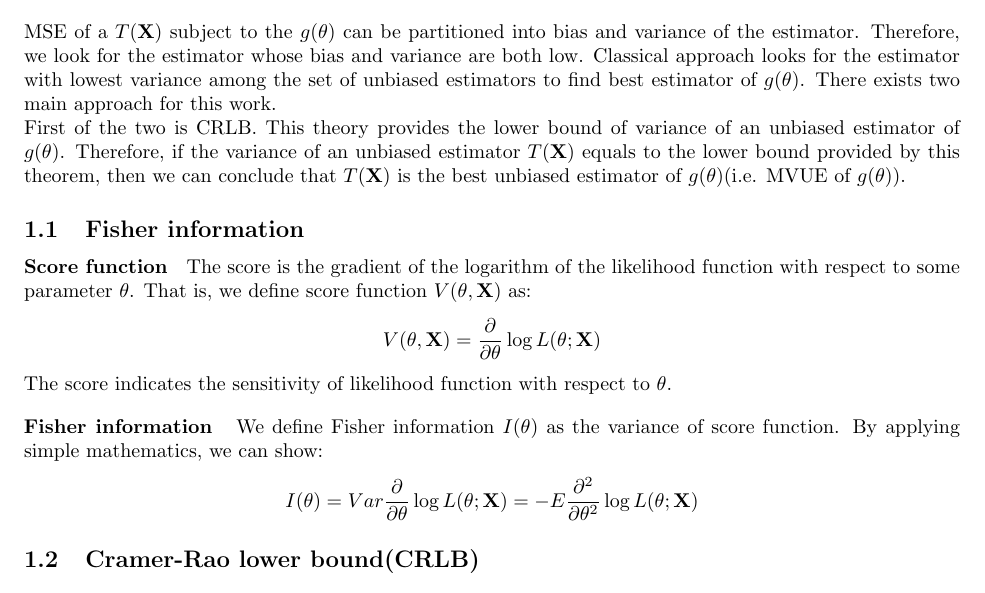
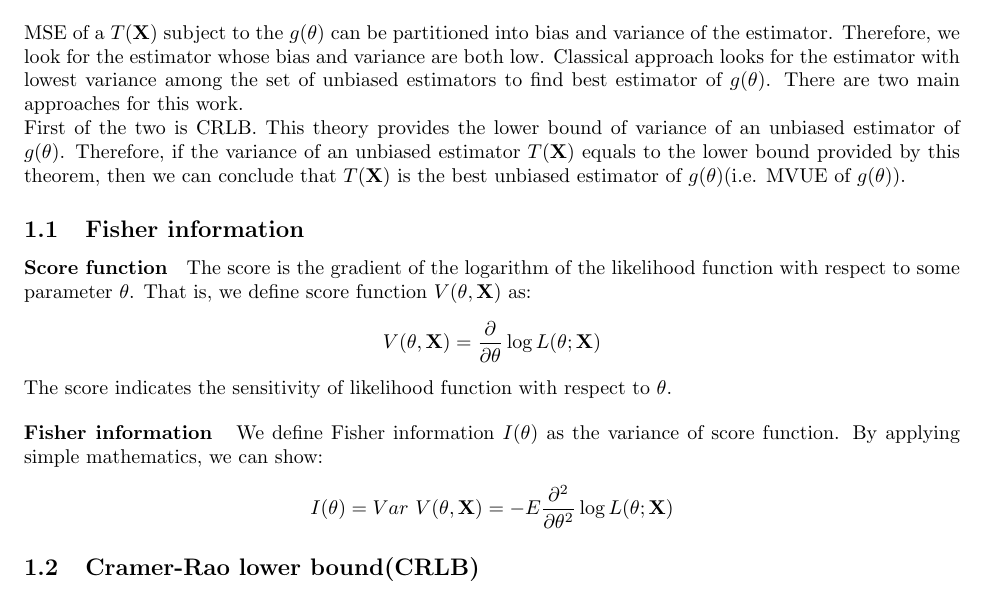
Before and after one commit to TheSunsik/attic, a LaTeX document (LaTeX_Documentation/Classics on Point estimator.tex): part of page 1 of 2, cut so that both start at the same text. Compiled offline with pdfLaTeX.

Commit message:
Typo correction

```diff
--- a/LaTeX_Documentation/Classics on Point estimator.tex
+++ b/LaTeX_Documentation/Classics on Point estimator.tex
@@ -19,7 +19,7 @@ Classics on Point estimator \\
 \maketitle
 
 \section{Cramer-Rao lower bound}
-MSE of a $T(\textbf{X})$ subject to the $g(\theta)$ can be partitioned into bias and variance of the estimator. Therefore, we look for the estimator whose bias and variance are both low. Classical approach looks for the estimator with lowest variance among the set of unbiased estimators to find best estimator of $g(\theta)$. There exists two main approach for this work.
+MSE of a $T(\textbf{X})$ subject to the $g(\theta)$ can be partitioned into bias and variance of the estimator. Therefore, we look for the estimator whose bias and variance are both low. Classical approach looks for the estimator with lowest variance among the set of unbiased estimators to find best estimator of $g(\theta)$. There are two main approaches for this work.
 
 \noindent First of the two is CRLB. This theory provides the lower bound of variance of an unbiased estimator of $g(\theta)$. Therefore, if the variance of an unbiased estimator $T(\textbf{X})$ equals to the lower bound provided  by this theorem, then we can conclude that $T(\textbf{X})$ is the best unbiased estimator of $g(\theta)$(i.e. MVUE of $g(\theta)$).
 
@@ -32,7 +32,7 @@ The score indicates the sensitivity of likelihood function with respect to $\the
 
 \noindent \textbf{Fisher information}\ \ \ We define Fisher information $I(\theta)$ as the variance of score function. By applying simple mathematics, we can show:
 $$
-I(\theta)=Var\displaystyle\frac{\partial}{\partial\theta}\log L(\theta;\textbf{X})=-E\displaystyle\frac{\partial^2}{\partial\theta^2}\log L(\theta;\textbf{X})
+I(\theta)=Var\ V(\theta, \textbf{X})=-E\displaystyle\frac{\partial^2}{\partial\theta^2}\log L(\theta;\textbf{X})
 $$
 
 \subsection{Cramer-Rao lower bound(CRLB)}
```
Also changed, not shown: LaTeX_Documentation/sampling distribution.tex (+1 -1 lines), LaTeX_Documentation/Classics on Point estimator.tex (2 more changed lines).
